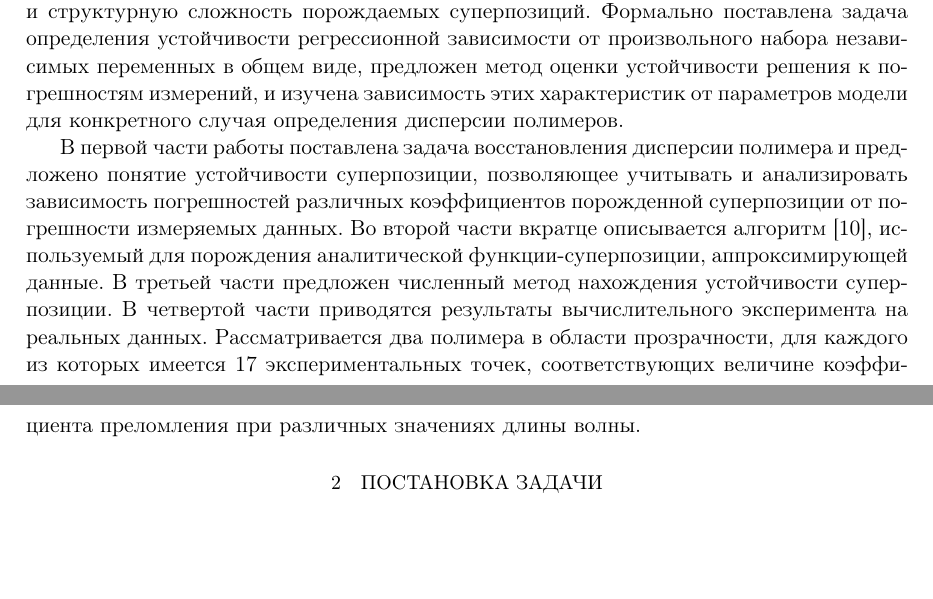
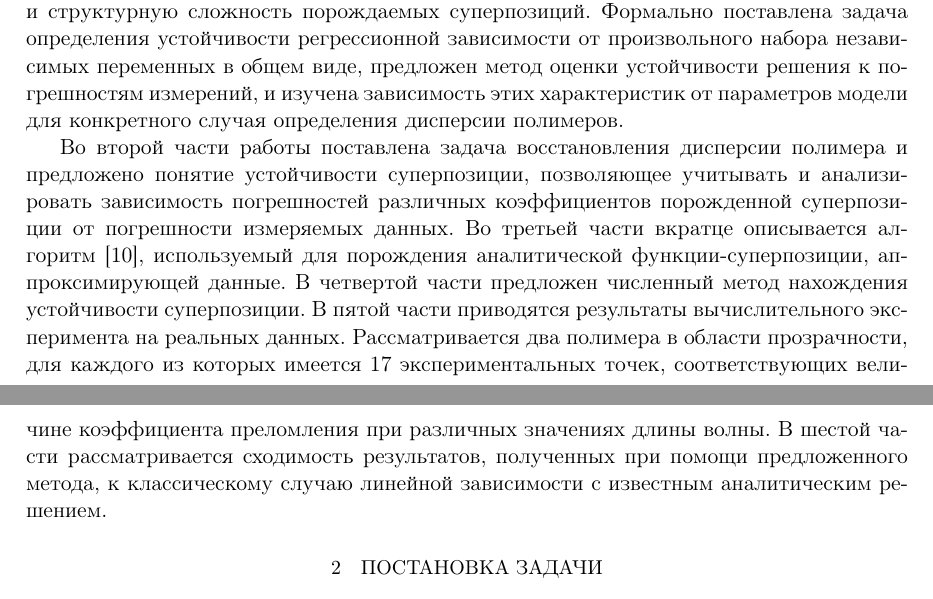
Before and after one commit to 0xd34df00d/RefractOptics, a LaTeX paper (doc/Rudoy2012Optics.tex): two parts of pages 2 and 3 of 13, joined at a grey line, cut so that both start at the same text, the shorter picture padded with empty space. Compiled offline with pdfLaTeX; a missing bibliography style is replaced by a similar one.

Commit message:
Intro chapters fix.

```diff
--- a/doc/Rudoy2012Optics.tex
+++ b/doc/Rudoy2012Optics.tex
@@ -188,17 +188,20 @@ $n$ имеет принципиальное значение. Указанная
 этих характеристик от параметров модели для конкретного случая определения
 дисперсии полимеров.
 
-В первой части работы поставлена задача восстановления дисперсии полимера и
+Во второй части работы поставлена задача восстановления дисперсии полимера и
 предложено понятие устойчивости суперпозиции, позволяющее учитывать и анализировать
 зависимость погрешностей различных коэффициентов порожденной суперпозиции от
 погрешности измеряемых данных.
-Во второй части вкратце описывается алгоритм \cite{Rudoy13},
+Во третьей части вкратце описывается алгоритм \cite{Rudoy13},
 используемый для порождения аналитической функции-суперпозиции, аппроксимирующей
-данные. В третьей части предложен численный метод нахождения устойчивости
-суперпозиции. В четвертой части приводятся результаты вычислительного
+данные. В четвертой части предложен численный метод нахождения устойчивости
+суперпозиции. В пятой части приводятся результаты вычислительного
 эксперимента на реальных данных. Рассматривается два полимера в области прозрачности,
 для каждого из которых имеется 17 экспериментальных точек,
 соответствующих величине коэффициента преломления при различных значениях длины волны.
+В шестой части рассматривается сходимость результатов, полученных при помощи
+предложенного метода, к классическому случаю линейной зависимости с известным
+аналитическим решением.
 
 \section{Постановка задачи}
 
```
